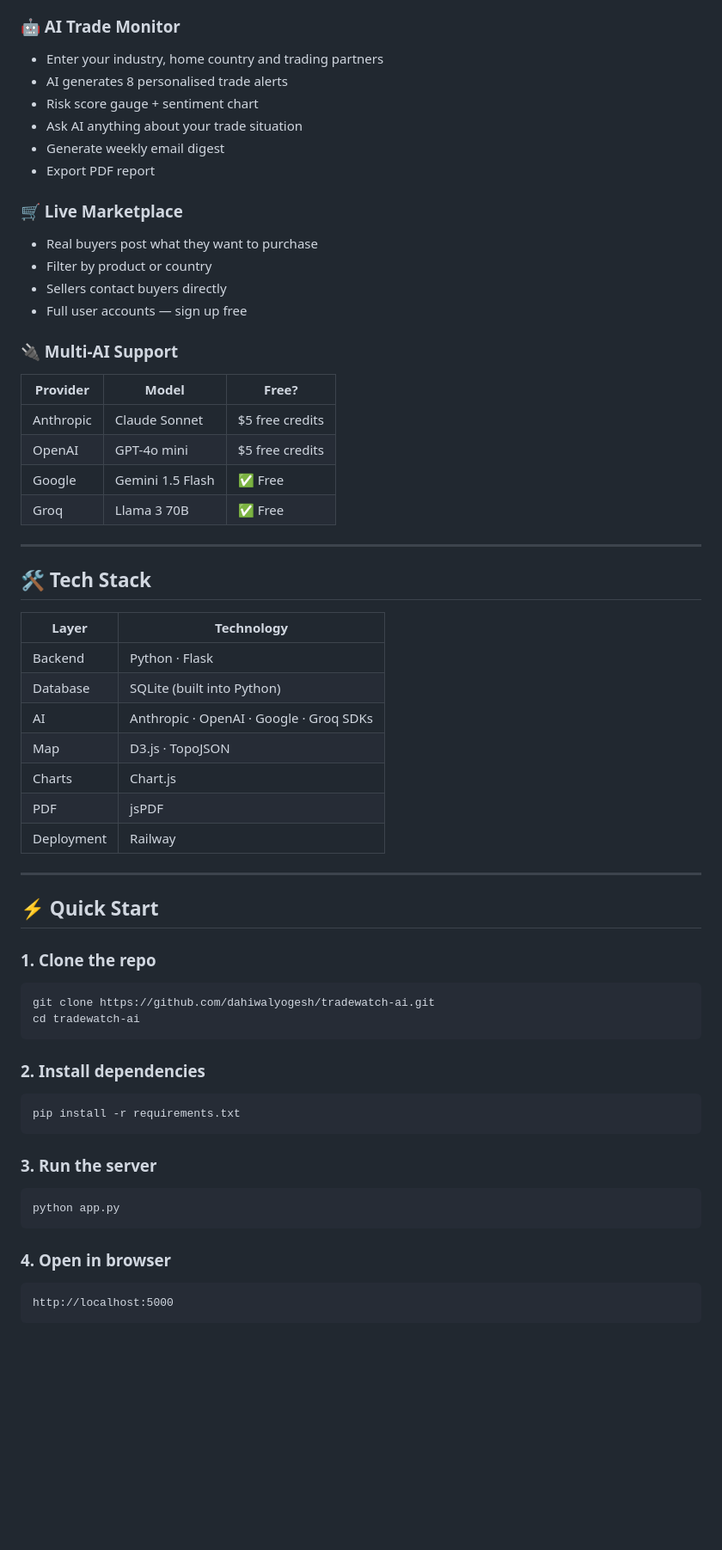
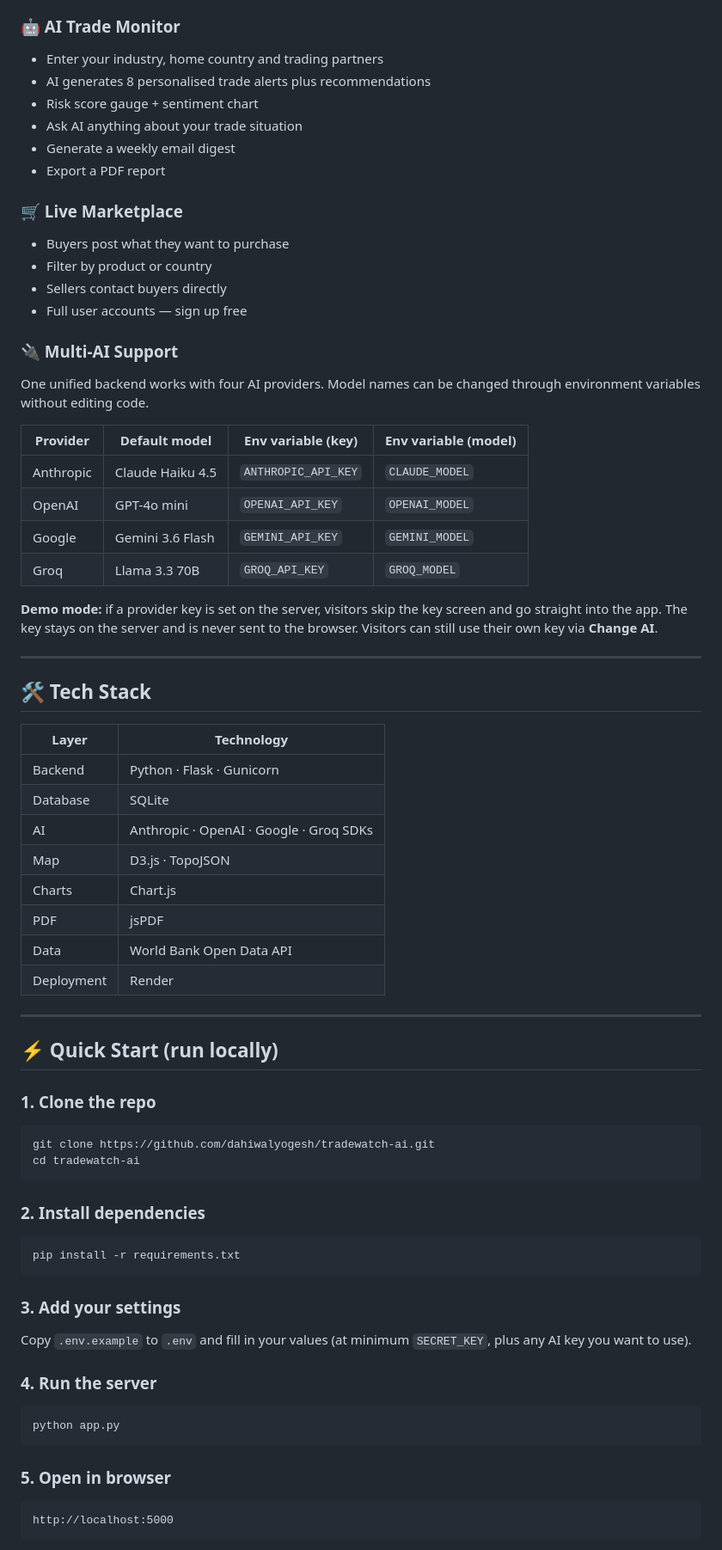
Before and after one commit to dahiwalyogesh/tradewatch-ai, a Markdown page: README.md, the part around one of its changes. Shown at 86% size. Rendered like a GitHub page; blank space fills up the shorter version.

````diff
--- a/README.md
+++ b/README.md
@@ -31,25 +29,29 @@
 
 ### 🤖 AI Trade Monitor
 - Enter your industry, home country and trading partners
-- AI generates 8 personalised trade alerts
+- AI generates 8 personalised trade alerts plus recommendations
 - Risk score gauge + sentiment chart
 - Ask AI anything about your trade situation
-- Generate weekly email digest
-- Export PDF report
+- Generate a weekly email digest
+- Export a PDF report
 
 ### 🛒 Live Marketplace
-- Real buyers post what they want to purchase
+- Buyers post what they want to purchase
 - Filter by product or country
 - Sellers contact buyers directly
 - Full user accounts — sign up free
 
 ### 🔌 Multi-AI Support
-| Provider | Model | Free? |
-|----------|-------|-------|
-| Anthropic | Claude Sonnet | $5 free credits |
-| OpenAI | GPT-4o mini | $5 free credits |
-| Google | Gemini 1.5 Flash | ✅ Free |
-| Groq | Llama 3 70B | ✅ Free |
+One unified backend works with four AI providers. Model names can be changed through environment variables without editing code.
+
+| Provider | Default model | Env variable (key) | Env variable (model) |
+|----------|---------------|--------------------|----------------------|
+| Anthropic | Claude Haiku 4.5 | `ANTHROPIC_API_KEY` | `CLAUDE_MODEL` |
+| OpenAI | GPT-4o mini | `OPENAI_API_KEY` | `OPENAI_MODEL` |
+| Google | Gemini 3.6 Flash | `GEMINI_API_KEY` | `GEMINI_MODEL` |
+| Groq | Llama 3.3 70B | `GROQ_API_KEY` | `GROQ_MODEL` |
+
+**Demo mode:** if a provider key is set on the server, visitors skip the key screen and go straight into the app. The key stays on the server and is never sent to the browser. Visitors can still use their own key via **Change AI**.
 
 ---
 
@@ -57,17 +59,18 @@
 
 | Layer | Technology |
 |-------|-----------|
-| Backend | Python · Flask |
-| Database | SQLite (built into Python) |
+| Backend | Python · Flask · Gunicorn |
+| Database | SQLite |
 | AI | Anthropic · OpenAI · Google · Groq SDKs |
 | Map | D3.js · TopoJSON |
 | Charts | Chart.js |
 | PDF | jsPDF |
-| Deployment | Railway |
+| Data | World Bank Open Data API |
+| Deployment | Render |
 
 ---
 
-## ⚡ Quick Start
+## ⚡ Quick Start (run locally)
 
 ### 1. Clone the repo
 ```bash
@@ -80,12 +83,15 @@ cd tradewatch-ai
 pip install -r requirements.txt
 ```
 
-### 3. Run the server
+### 3. Add your settings
+Copy `.env.example` to `.env` and fill in your values (at minimum `SECRET_KEY`, plus any AI key you want to use).
+
+### 4. Run the server
 ```bash
 python app.py
 ```
 
-### 4. Open in browser
+### 5. Open in browser
 ```
 http://localhost:5000
 ```
````
Also changed, not shown: other parts of README.md (+41 -28 lines).
